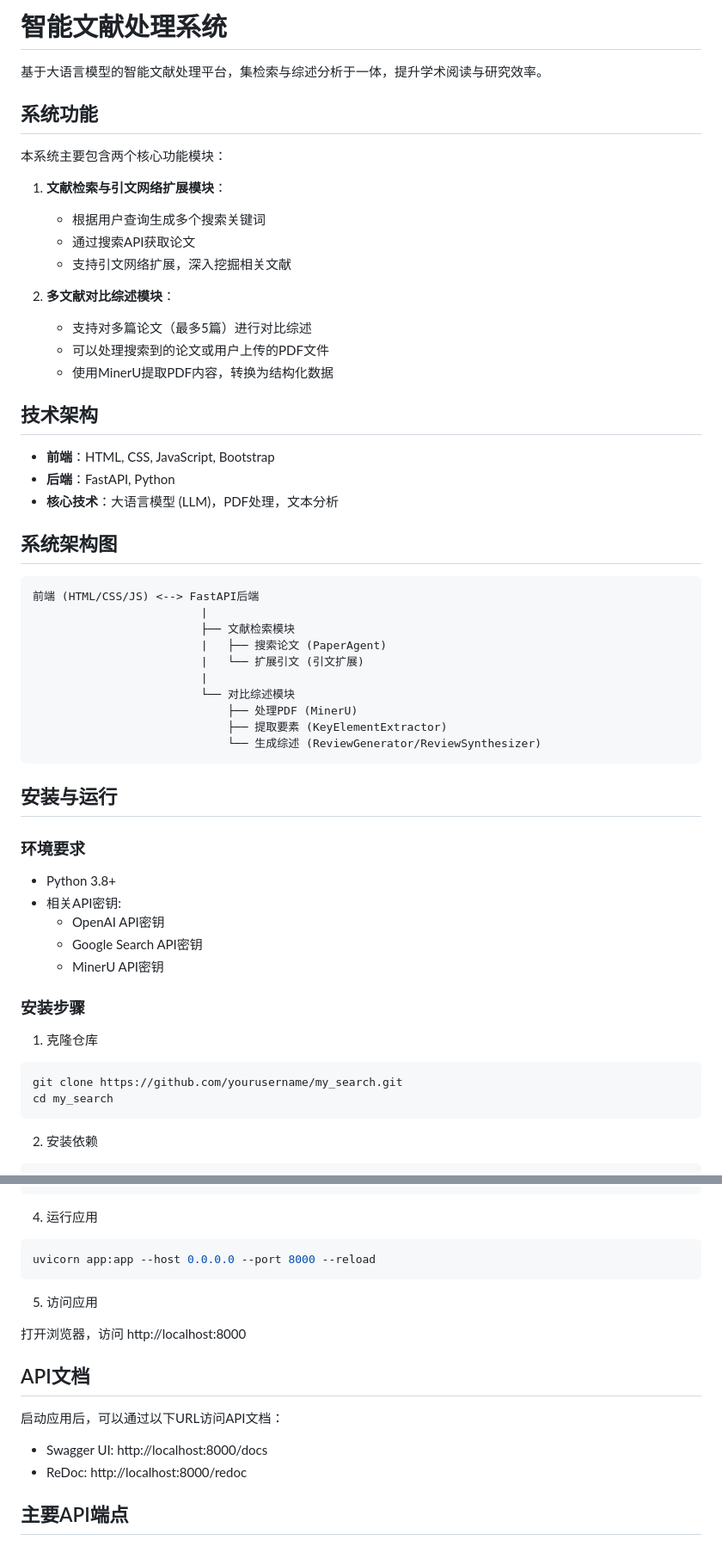
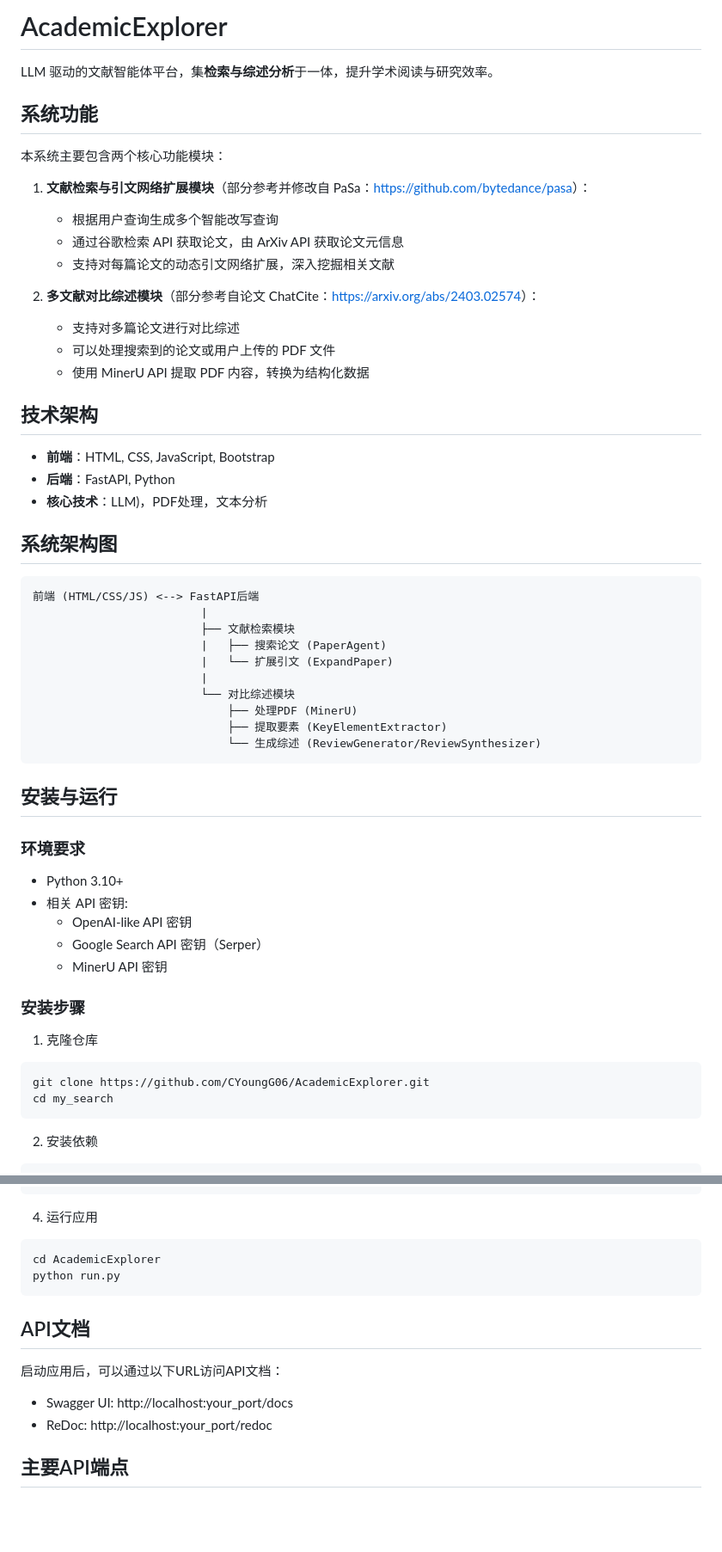
Before and after one commit to CYoungG06/AcademicExplorer, a Markdown page: README.md, 2 parts joined by grey strips. Shown at 86% size. Drawn GitHub-style; blank space fills up the shorter version.

````diff
--- a/README.md
+++ b/README.md
@@ -1,26 +1,26 @@
-# 智能文献处理系统
+# AcademicExplorer
 
-基于大语言模型的智能文献处理平台，集检索与综述分析于一体，提升学术阅读与研究效率。
+LLM 驱动的文献智能体平台，集**检索与综述分析**于一体，提升学术阅读与研究效率。
 
 ## 系统功能
 
 本系统主要包含两个核心功能模块：
 
-1. **文献检索与引文网络扩展模块**：
-   - 根据用户查询生成多个搜索关键词
-   - 通过搜索API获取论文
-   - 支持引文网络扩展，深入挖掘相关文献
+1. **文献检索与引文网络扩展模块**（部分参考并修改自 PaSa：[https://github.com/bytedance/pasa](https://github.com/bytedance/pasa)）：
+   - 根据用户查询生成多个智能改写查询
+   - 通过谷歌检索 API 获取论文，由 ArXiv API 获取论文元信息
+   - 支持对每篇论文的动态引文网络扩展，深入挖掘相关文献
 
-2. **多文献对比综述模块**：
-   - 支持对多篇论文（最多5篇）进行对比综述
-   - 可以处理搜索到的论文或用户上传的PDF文件
-   - 使用MinerU提取PDF内容，转换为结构化数据
+2. **多文献对比综述模块**（部分参考自论文 ChatCite：[https://arxiv.org/abs/2403.02574](https://arxiv.org/abs/2403.02574)）：
+   - 支持对多篇论文进行对比综述
+   - 可以处理搜索到的论文或用户上传的 PDF 文件
+   - 使用 MinerU API 提取 PDF 内容，转换为结构化数据
 
 ## 技术架构
 
 - **前端**：HTML, CSS, JavaScript, Bootstrap
 - **后端**：FastAPI, Python
-- **核心技术**：大语言模型 (LLM)，PDF处理，文本分析
+- **核心技术**：LLM)，PDF处理，文本分析
 
 ## 系统架构图
 
@@ -29,7 +29,7 @@
                          |
                          ├── 文献检索模块
                          |   ├── 搜索论文 (PaperAgent)
-                         |   └── 扩展引文 (引文扩展)
+                         |   └── 扩展引文 (ExpandPaper)
                          |
                          └── 对比综述模块
                              ├── 处理PDF (MinerU)
@@ -41,18 +41,18 @@
 
 ### 环境要求
 
-- Python 3.8+
-- 相关API密钥:
-  - OpenAI API密钥
-  - Google Search API密钥
-  - MinerU API密钥
+- Python 3.10+
+- 相关 API 密钥:
+  - OpenAI-like API 密钥
+  - Google Search API 密钥（Serper）
+  - MinerU API 密钥
 
 ### 安装步骤
 
 1. 克隆仓库
 
 ```bash
-git clone https://github.com/yourusername/my_search.git
+git clone https://github.com/CYoungG06/AcademicExplorer.git
 cd my_search
 ```
 
@@ -79,19 +79,16 @@ REVIEW_MODEL=qwen-max-2025-01-25  # 可选，默认为qwen-max-2025-01-25
 4. 运行应用
 
 ```bash
-uvicorn app:app --host 0.0.0.0 --port 8000 --reload
+cd AcademicExplorer
+python run.py
 ```
-
-5. 访问应用
-
-打开浏览器，访问 http://localhost:8000
 
 ## API文档
 
 启动应用后，可以通过以下URL访问API文档：
 
-- Swagger UI: http://localhost:8000/docs
-- ReDoc: http://localhost:8000/redoc
+- Swagger UI: http://localhost:your_port/docs
+- ReDoc: http://localhost:your_port/redoc
 
 ## 主要API端点
 
````
Also changed, not shown: other parts of README.md (+0 -34 lines).
